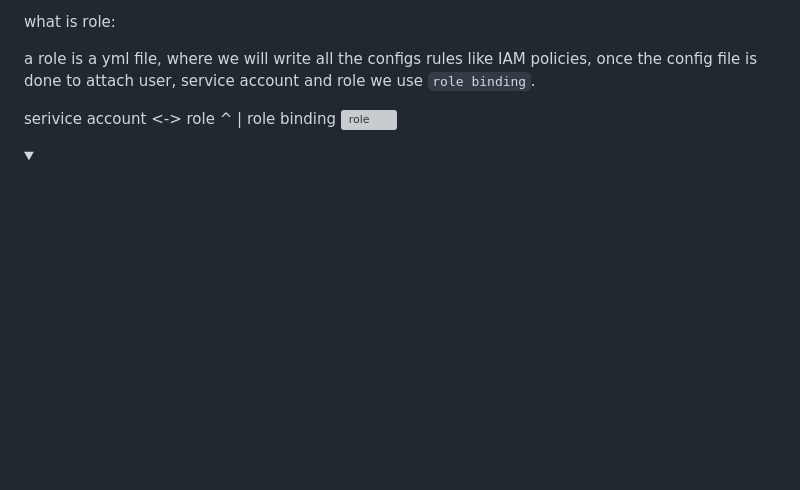
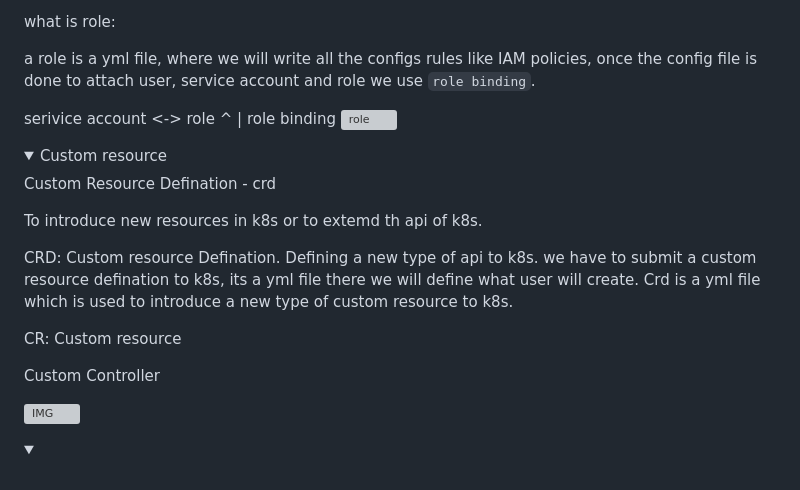
Before and after one commit to scorcism/DevOps, a Markdown page: docs/README.md, the part around the change printed below. Drawn GitHub-style; folded sections open; blank space fills up the shorter version; grey boxes are pictures that could not be loaded.

Commit message:
cr cc crd

```diff
--- a/docs/README.md
+++ b/docs/README.md
@@ -2402,3 +2402,18 @@ role binding
 </details>
 
 <details>
+<summary> Custom resource   </summary>
+
+Custom Resource Defination - crd
+
+To introduce new resources in k8s or to extemd th api of k8s.
+
+CRD: Custom resource Defination. Defining a new type of api to k8s. we have to  submit a custom resource defination to k8s, its a yml file there we will define what user will create. Crd is a yml file which is used to introduce a new type of custom resource to k8s.
+
+CR: Custom resource
+
+
+Custom Controller
+
+![IMG](https://imgur.com/H00qwOA.png)
+
```
Also changed, not shown: other parts of docs/README.md (+3 -0 lines).
